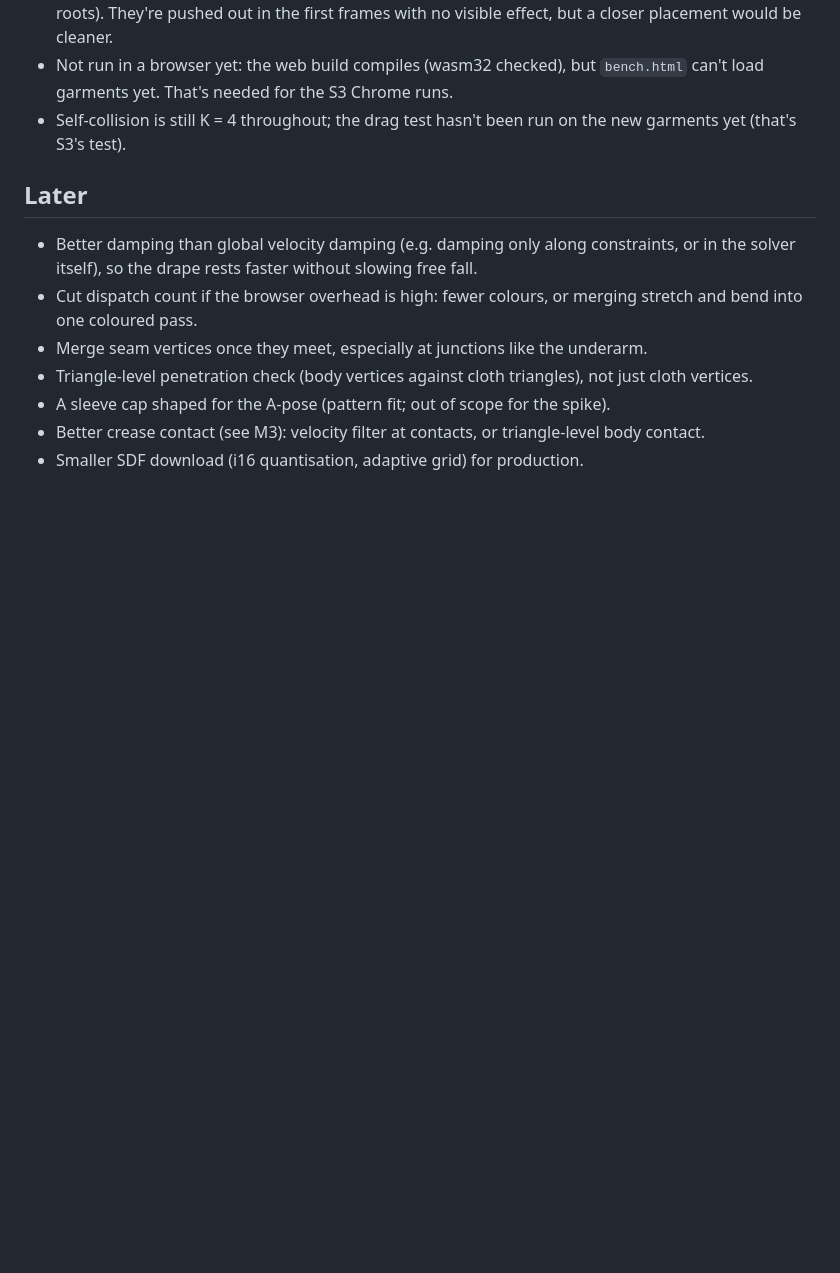
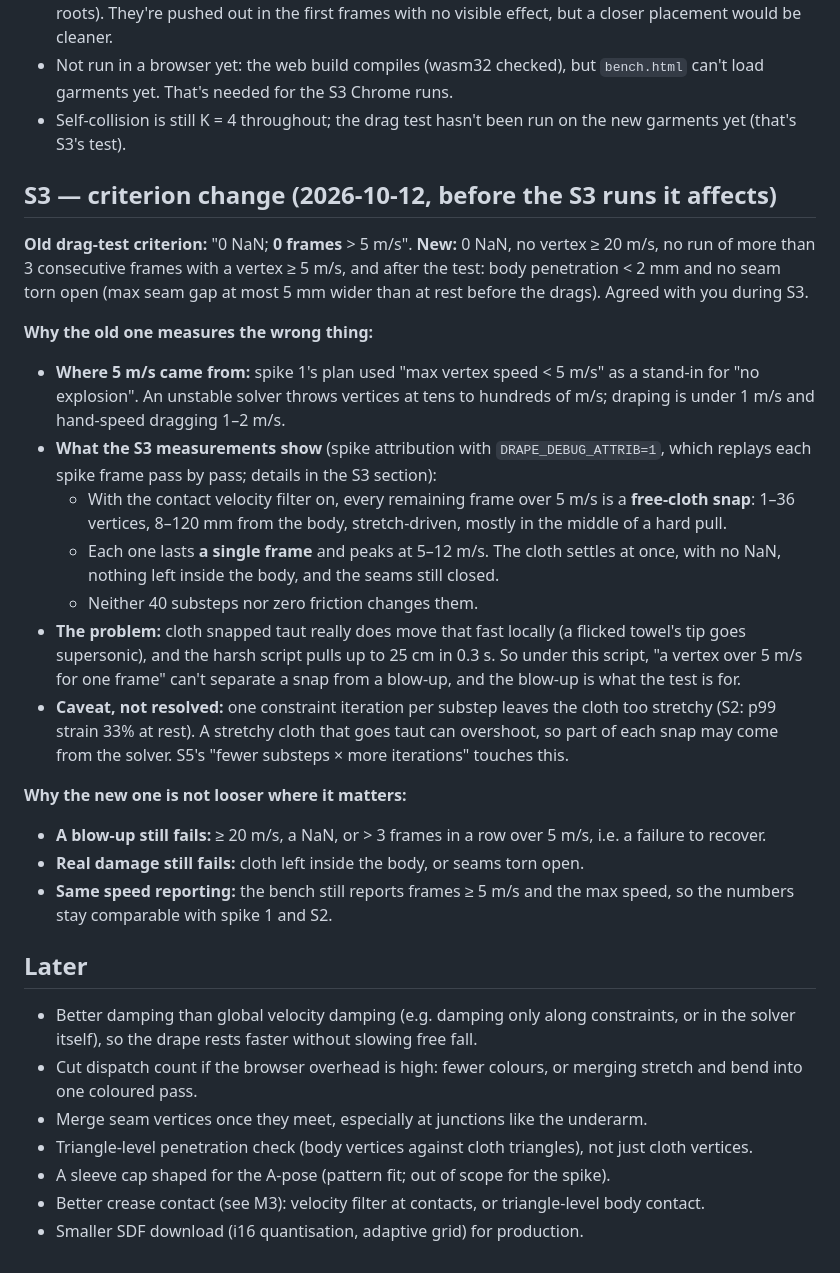
Before and after one commit to H4kken/vitryne, a Markdown page: PROGRESS.md, the part around the change. Drawn GitHub-style; blank space fills up the shorter version.

Commit message:
S3: drag-test criterion: no instability instead of 0 frames > 5 m/s
The 5 m/s limit was spike 1's stand-in for "no explosion". With the S3
contact filter on, every remaining frame over it is a one-frame snap of
free cloth under the harsh pull, which the limit can't tell apart from a
blow-up. New criterion: no NaN, nothing >= 20 m/s, no more than 3
consecutive frames >= 5 m/s, and after the test < 2 mm penetration and no
seam torn open. Reasoning in PROGRESS.md, before the runs it affects.

Co-Authored-By: Claude Opus 5.5 <noreply@anthropic.com>

```diff
--- a/PROGRESS.md
+++ b/PROGRESS.md
@@ -620,6 +620,24 @@ Raw JSON: [bench/s2/native/](bench/s2/native/). Native Metal, Apple M2, canonica
 - Not run in a browser yet: the web build compiles (wasm32 checked), but `bench.html` can't load garments yet. That's needed for the S3 Chrome runs.
 - Self-collision is still K = 4 throughout; the drag test hasn't been run on the new garments yet (that's S3's test).
 
+## S3 — criterion change (2026-10-12, before the S3 runs it affects)
+
+**Old drag-test criterion:** "0 NaN; **0 frames** > 5 m/s". **New:** 0 NaN, no vertex ≥ 20 m/s, no run of more than 3 consecutive frames with a vertex ≥ 5 m/s, and after the test: body penetration < 2 mm and no seam torn open (max seam gap at most 5 mm wider than at rest before the drags). Agreed with you during S3.
+
+**Why the old one measures the wrong thing:**
+- **Where 5 m/s came from:** spike 1's plan used "max vertex speed < 5 m/s" as a stand-in for "no explosion". An unstable solver throws vertices at tens to hundreds of m/s; draping is under 1 m/s and hand-speed dragging 1–2 m/s.
+- **What the S3 measurements show** (spike attribution with `DRAPE_DEBUG_ATTRIB=1`, which replays each spike frame pass by pass; details in the S3 section):
+  - With the contact velocity filter on, every remaining frame over 5 m/s is a **free-cloth snap**: 1–36 vertices, 8–120 mm from the body, stretch-driven, mostly in the middle of a hard pull.
+  - Each one lasts **a single frame** and peaks at 5–12 m/s. The cloth settles at once, with no NaN, nothing left inside the body, and the seams still closed.
+  - Neither 40 substeps nor zero friction changes them.
+- **The problem:** cloth snapped taut really does move that fast locally (a flicked towel's tip goes supersonic), and the harsh script pulls up to 25 cm in 0.3 s. So under this script, "a vertex over 5 m/s for one frame" can't separate a snap from a blow-up, and the blow-up is what the test is for.
+- **Caveat, not resolved:** one constraint iteration per substep leaves the cloth too stretchy (S2: p99 strain 33% at rest). A stretchy cloth that goes taut can overshoot, so part of each snap may come from the solver. S5's "fewer substeps × more iterations" touches this.
+
+**Why the new one is not looser where it matters:**
+- **A blow-up still fails:** ≥ 20 m/s, a NaN, or > 3 frames in a row over 5 m/s, i.e. a failure to recover.
+- **Real damage still fails:** cloth left inside the body, or seams torn open.
+- **Same speed reporting:** the bench still reports frames ≥ 5 m/s and the max speed, so the numbers stay comparable with spike 1 and S2.
+
 ## Later
 - Better damping than global velocity damping (e.g. damping only along constraints, or in the solver itself), so the drape rests faster without slowing free fall.
 - Cut dispatch count if the browser overhead is high: fewer colours, or merging stretch and bend into one coloured pass.
```
Also changed, not shown: SPIKE2_PLAN.md (+5 -2 lines).
